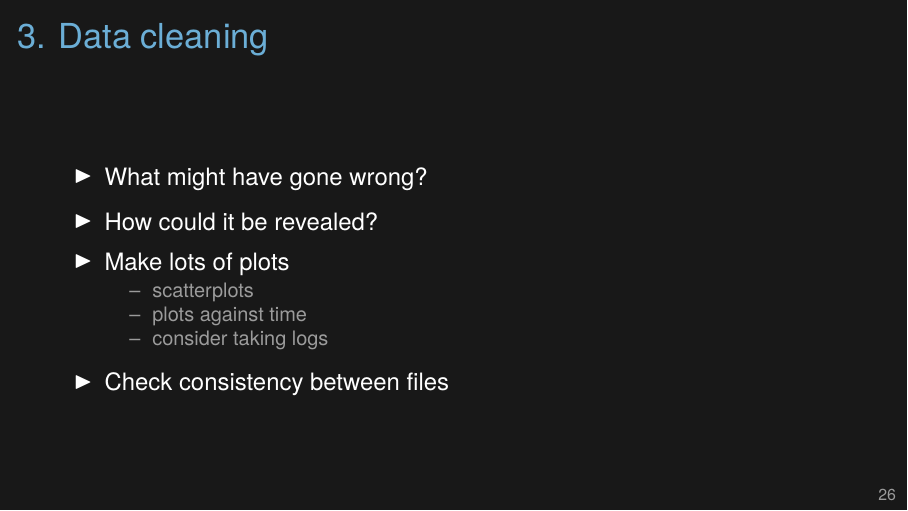
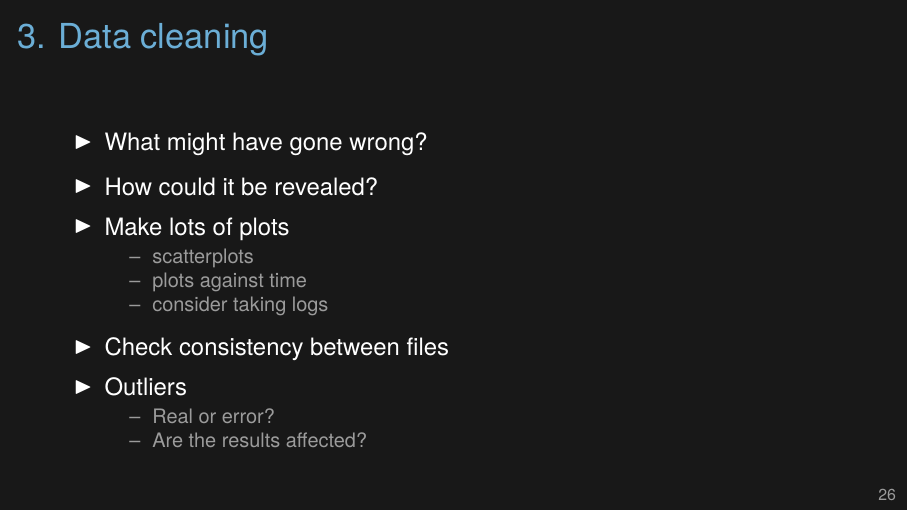
Before and after one commit to kbroman/Talk_DataMgmt, LaTeX slides (datamgmt.tex): page 30 of 36. Compiled offline with XeLaTeX.

Commit message:
Add another comment about outliers

```diff
--- a/datamgmt.tex
+++ b/datamgmt.tex
@@ -492,6 +492,11 @@ Am Stat 78:2--10, 2018}
 \item consider taking logs
   \ei
 \item Check consistency between files
+\item Outliers
+  \bi
+\item Real or error?
+\item Are the results affected?
+  \ei
   \ei
 
 \end{frame}
```
